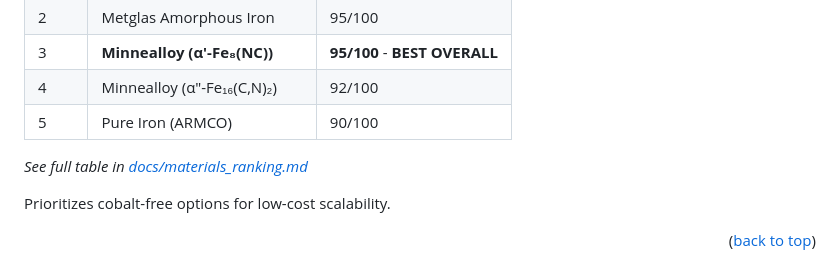
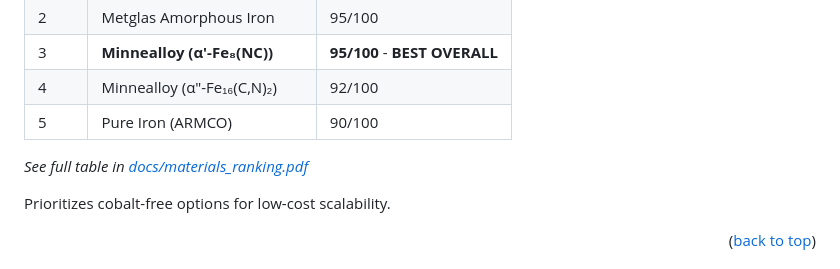
Before and after one commit to jhofseth/QED-Vacuum-Thrust-Control, a Markdown page: README.md, the part around the change. GitHub-like rendering.

```diff
--- a/README.md
+++ b/README.md
@@ -76,7 +76,7 @@ Holistic ranking of magnetic materials for propulsion circuits (as of October 20
 | 4 | Minnealloy (α″-Fe₁₆(C,N)₂) | 92/100 |
 | 5 | Pure Iron (ARMCO) | 90/100 |
 
-*See full table in [docs/materials_ranking.md](docs/materials_ranking.md)*
+*See full table in [docs/materials_ranking.pdf](docs/materials_ranking.pdf)*
 
 Prioritizes cobalt-free options for low-cost scalability.
 
```
